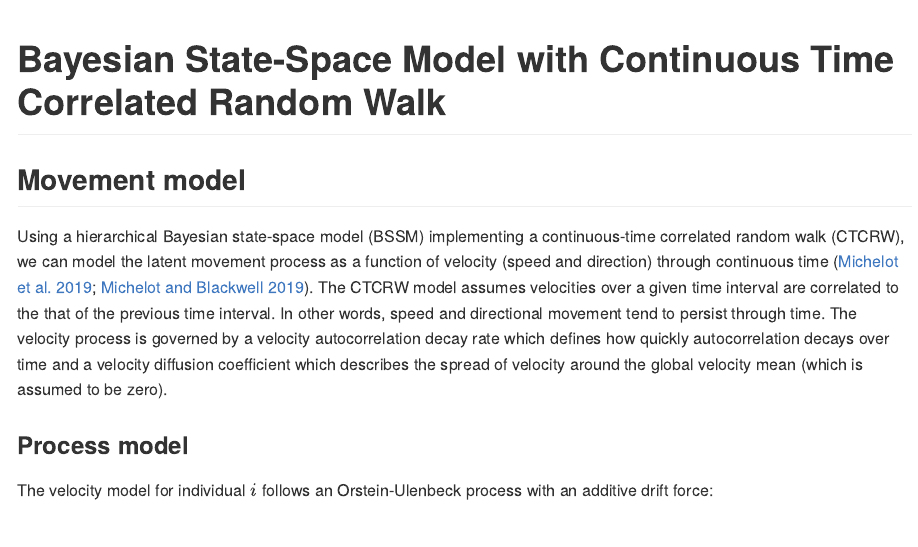
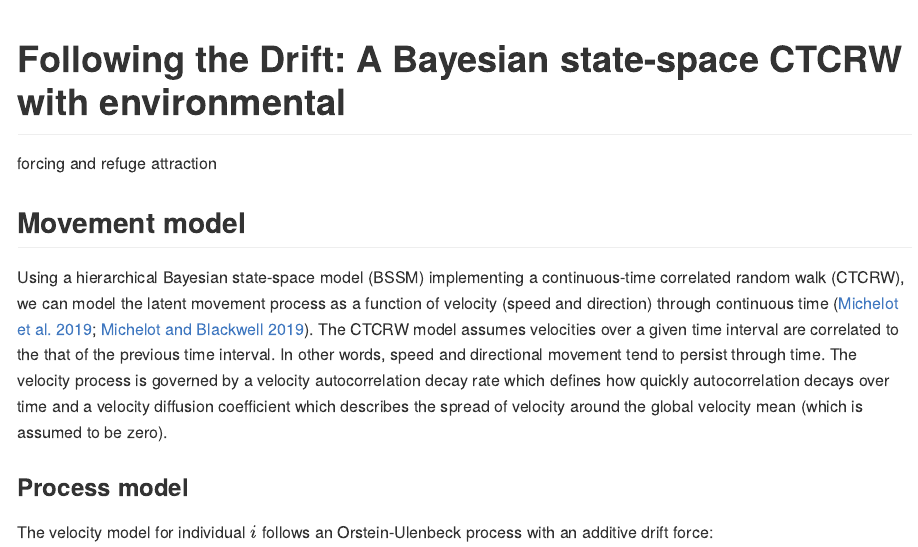
Before and after one commit to Brian-J-Moe/Bayesian-SSM-with-CTCRW, a Quarto document (Readme.qmd): the page in a window 1100 px wide, from its top. The pictures show the output file Readme.md that the author committed with the source, drawn offline in the style of GitHub.

Commit message:
readme update

```diff
--- a/Readme.qmd
+++ b/Readme.qmd
@@ -1,5 +1,5 @@
 ---
-title: "Bayesian State-Space Model with Continuous Time Correlated Random Walk"
+title: "Following the Drift: A Bayesian state-space CTCRW with environmental forcing and refuge attraction"
 
 
 # shorttitle:
```
Also changed, not shown: Readme.md.
